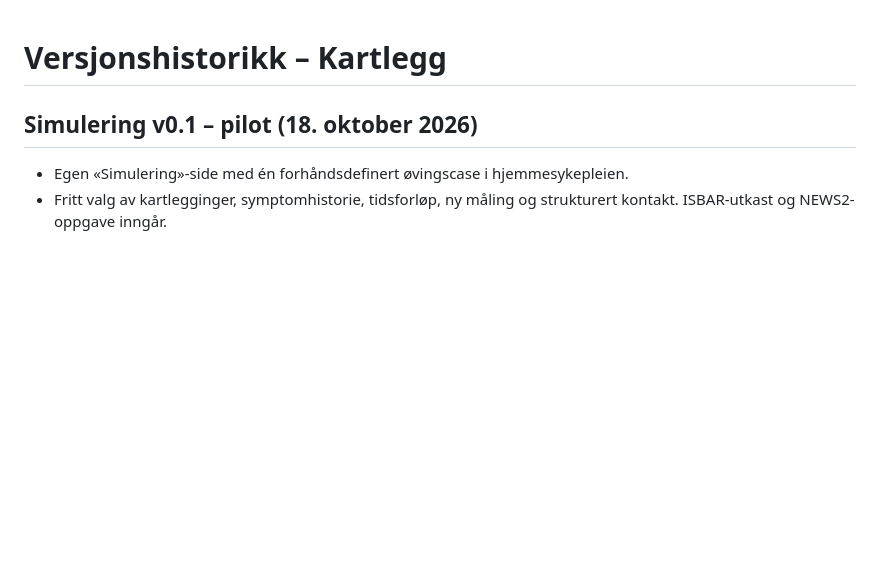
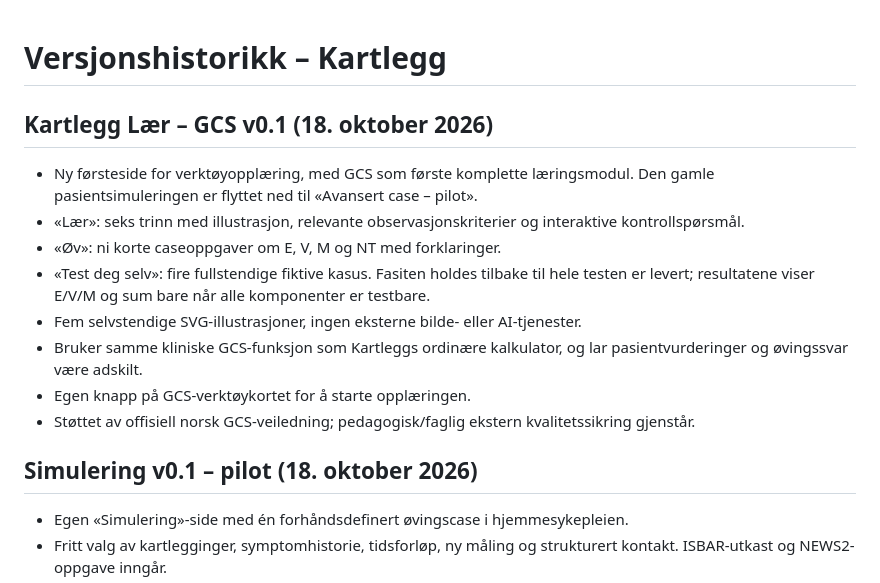
Before and after one commit to aasen700/Kartlegg, a Markdown page: CHANGELOG.md, the part around the change. Rendered like a GitHub page; blank space fills up the shorter version.

Commit message:
Document the new illustrated, free GCS learning journey and its clinical limitations

```diff
--- a/CHANGELOG.md
+++ b/CHANGELOG.md
@@ -1,4 +1,16 @@
 # Versjonshistorikk – Kartlegg
+
+## Kartlegg Lær – GCS v0.1 (18. oktober 2026)
+
+- Ny førsteside for verktøyopplæring, med GCS som første komplette læringsmodul. Den gamle pasientsimuleringen er flyttet ned til «Avansert case – pilot».
+- «Lær»: seks trinn med illustrasjon, relevante observasjonskriterier og interaktive kontrollspørsmål.
+- «Øv»: ni korte caseoppgaver om E, V, M og NT med forklaringer.
+- «Test deg selv»: fire fullstendige fiktive kasus. Fasiten holdes tilbake til hele testen er levert; resultatene viser E/V/M og sum bare når alle komponenter er testbare.
+- Fem selvstendige SVG-illustrasjoner, ingen eksterne bilde- eller AI-tjenester.
+- Bruker samme kliniske GCS-funksjon som Kartleggs ordinære kalkulator, og lar pasientvurderinger og øvingssvar være adskilt.
+- Egen knapp på GCS-verktøykortet for å starte opplæringen.
+- Støttet av offisiell norsk GCS-veiledning; pedagogisk/faglig ekstern kvalitetssikring gjenstår.
+
 
 ## Simulering v0.1 – pilot (18. oktober 2026)
 
```
